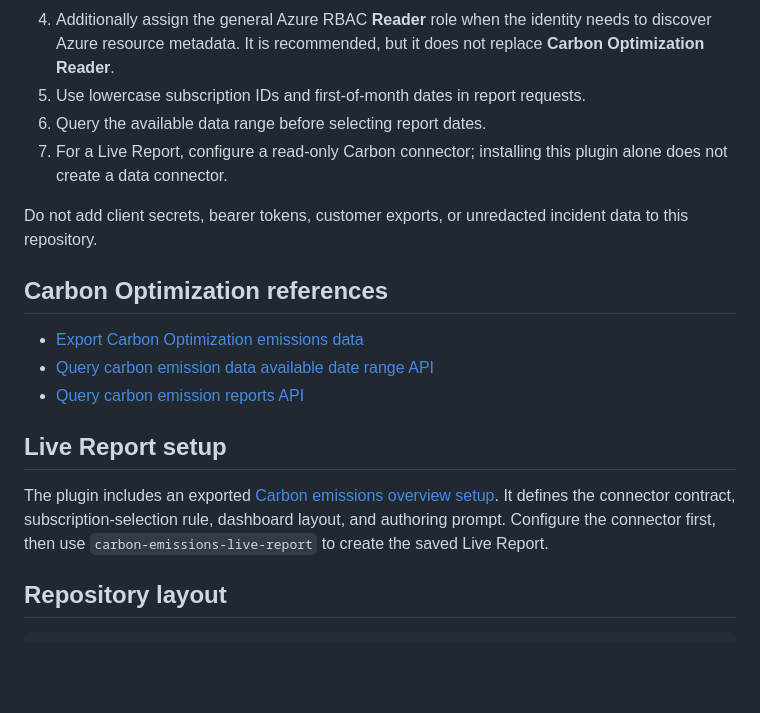
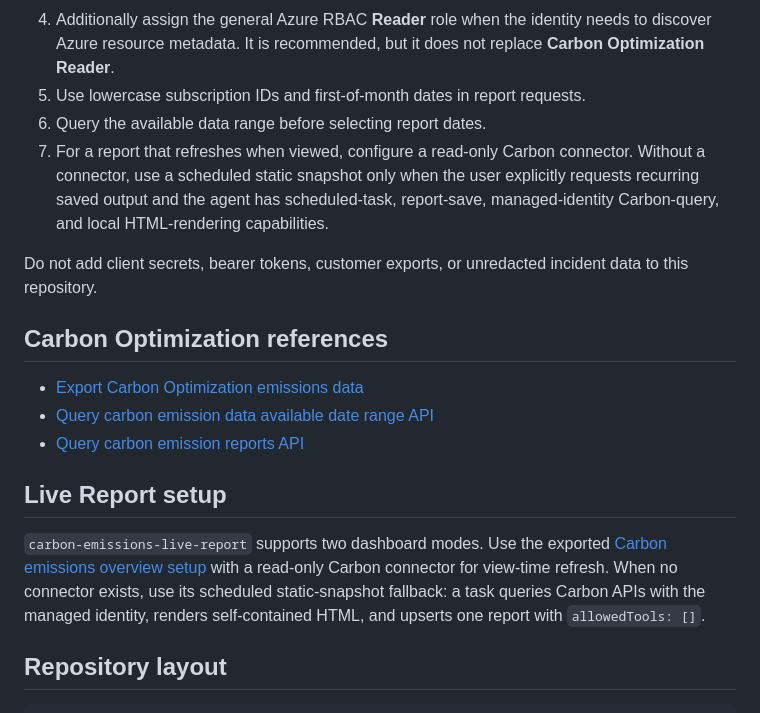
Before and after one commit to tomkerkhove/azure-carbon-sre, a Markdown page: README.md, the part around the change. Drawn GitHub-style; blank space fills up the shorter version.

Commit message:
Add static Carbon snapshot workflow
Co-authored-by: Azure SRE Agent <noreply@microsoft.com>

```diff
--- a/README.md
+++ b/README.md
@@ -24,7 +24,7 @@ Before using a Carbon Optimization skill:
 4. Additionally assign the general Azure RBAC **Reader** role when the identity needs to discover Azure resource metadata. It is recommended, but it does not replace **Carbon Optimization Reader**.
 5. Use lowercase subscription IDs and first-of-month dates in report requests.
 6. Query the available data range before selecting report dates.
-7. For a Live Report, configure a read-only Carbon connector; installing this plugin alone does not create a data connector.
+7. For a report that refreshes when viewed, configure a read-only Carbon connector. Without a connector, use a scheduled static snapshot only when the user explicitly requests recurring saved output and the agent has scheduled-task, report-save, managed-identity Carbon-query, and local HTML-rendering capabilities.
 
 Do not add client secrets, bearer tokens, customer exports, or unredacted incident data to this repository.
 
@@ -36,7 +36,7 @@ Do not add client secrets, bearer tokens, customer exports, or unredacted incide
 
 ## Live Report setup
 
-The plugin includes an exported [Carbon emissions overview setup](plugins/azure-carbon-sre/templates/live-reports/carbon-emissions-overview.md). It defines the connector contract, subscription-selection rule, dashboard layout, and authoring prompt. Configure the connector first, then use `carbon-emissions-live-report` to create the saved Live Report.
+`carbon-emissions-live-report` supports two dashboard modes. Use the exported [Carbon emissions overview setup](plugins/azure-carbon-sre/templates/live-reports/carbon-emissions-overview.md) with a read-only Carbon connector for view-time refresh. When no connector exists, use its scheduled static-snapshot fallback: a task queries Carbon APIs with the managed identity, renders self-contained HTML, and upserts one report with `allowedTools: []`.
 
 ## Repository layout
 
```
Also changed, not shown: plugins/azure-carbon-sre/README.md (+2 -2 lines), 1 other file.
